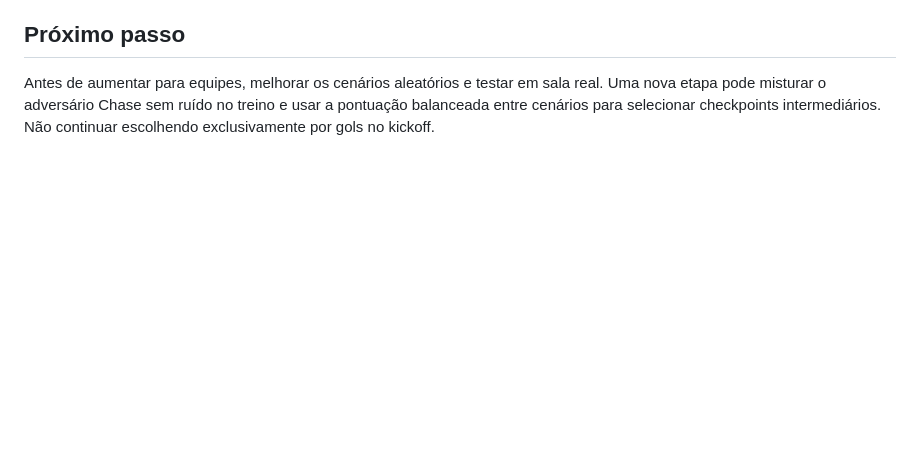
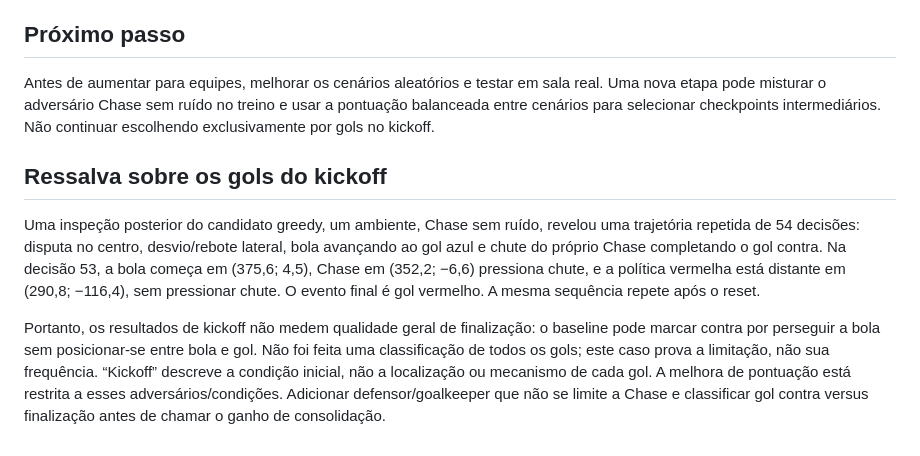
Before and after one commit to CaioHVectorA/haxball-rl, a Markdown page: experiments/gpt_repair_reset_value/REPORT.md, the part around the change. Rendered like a GitHub page; blank space fills up the shorter version.

Commit message:
Document kickoff benchmark limitation revealed by Chase own goal

```diff
--- a/experiments/gpt_repair_reset_value/REPORT.md
+++ b/experiments/gpt_repair_reset_value/REPORT.md
@@ -45,3 +45,9 @@ Verificações: seis testes Python, smoke test de uma iteração de PPO self-pla
 ## Próximo passo
 
 Antes de aumentar para equipes, melhorar os cenários aleatórios e testar em sala real. Uma nova etapa pode misturar o adversário Chase sem ruído no treino e usar a pontuação balanceada entre cenários para selecionar checkpoints intermediários. Não continuar escolhendo exclusivamente por gols no kickoff.
+
+## Ressalva sobre os gols do kickoff
+
+Uma inspeção posterior do candidato greedy, um ambiente, Chase sem ruído, revelou uma trajetória repetida de 54 decisões: disputa no centro, desvio/rebote lateral, bola avançando ao gol azul e chute do próprio Chase completando o gol contra. Na decisão 53, a bola começa em (375,6; 4,5), Chase em (352,2; −6,6) pressiona chute, e a política vermelha está distante em (290,8; −116,4), sem pressionar chute. O evento final é gol vermelho. A mesma sequência repete após o reset.
+
+Portanto, os resultados de kickoff não medem qualidade geral de finalização: o baseline pode marcar contra por perseguir a bola sem posicionar-se entre bola e gol. Não foi feita uma classificação de todos os gols; este caso prova a limitação, não sua frequência. “Kickoff” descreve a condição inicial, não a localização ou mecanismo de cada gol. A melhora de pontuação está restrita a esses adversários/condições. Adicionar defensor/goalkeeper que não se limite a Chase e classificar gol contra versus finalização antes de chamar o ganho de consolidação.
```
